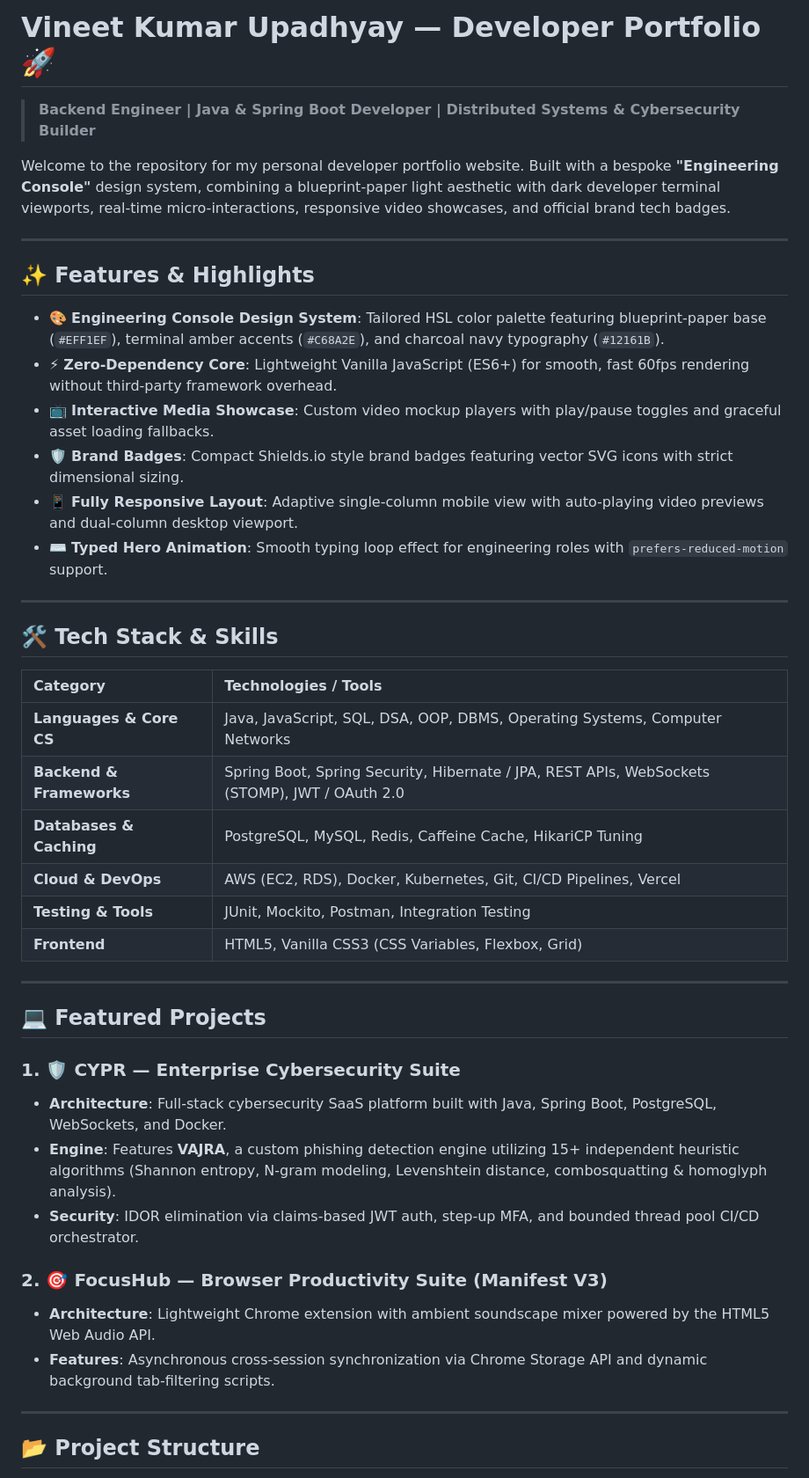
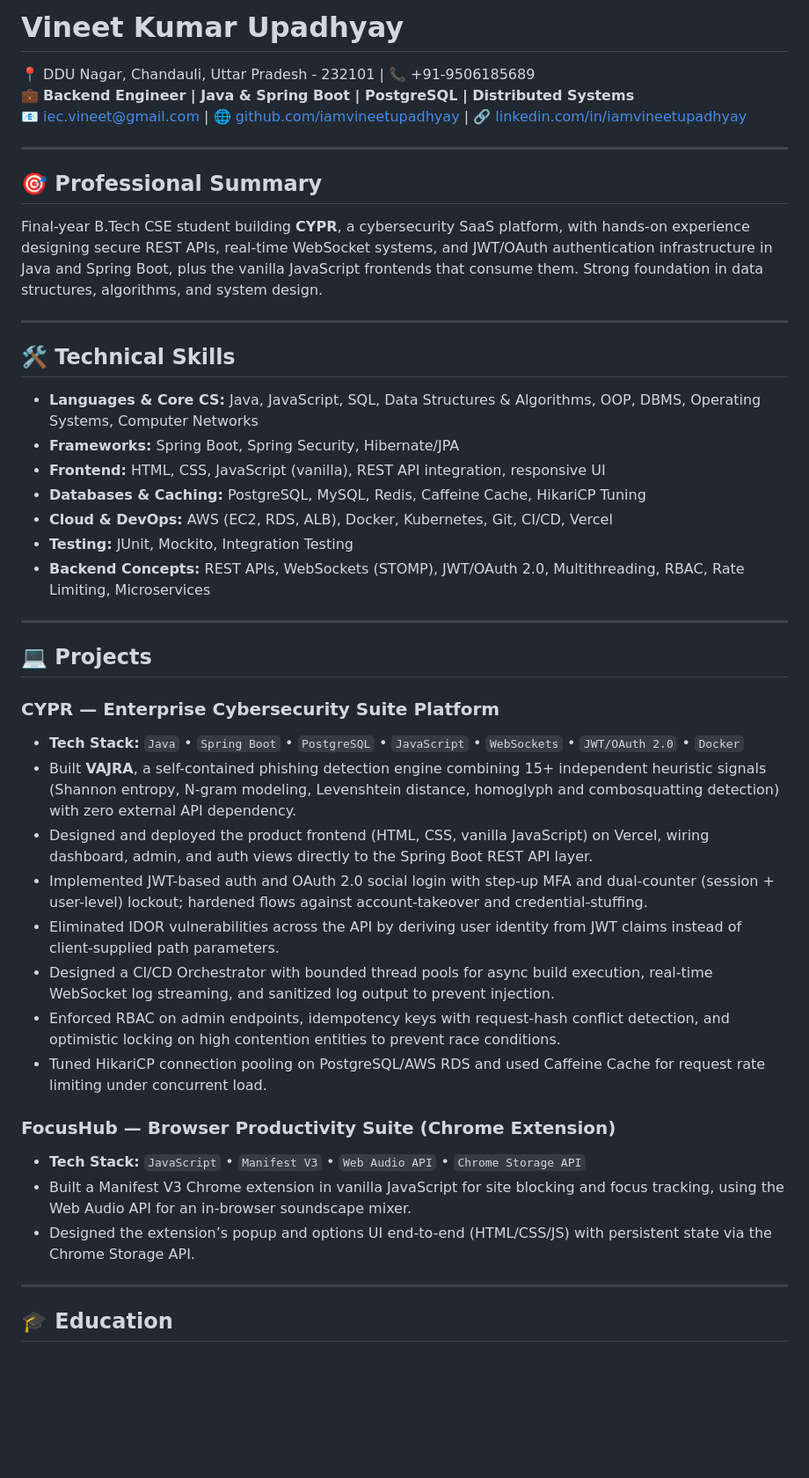
Before and after one commit to iamvineetupadhyay/Vineet-portfolio, a Markdown page: README.md, the part around one of its changes. Shown at 88% size. Drawn GitHub-style; blank space fills up the shorter version.

Commit message:
Docs: Update README.md to match official Resume format

```diff
--- a/README.md
+++ b/README.md
@@ -1,47 +1,47 @@
-# Vineet Kumar Upadhyay — Developer Portfolio 🚀
+# Vineet Kumar Upadhyay
 
-> **Backend Engineer | Java & Spring Boot Developer | Distributed Systems & Cybersecurity Builder**
-
-Welcome to the repository for my personal developer portfolio website. Built with a bespoke **"Engineering Console"** design system, combining a blueprint-paper light aesthetic with dark developer terminal viewports, real-time micro-interactions, responsive video showcases, and official brand tech badges.
+📍 DDU Nagar, Chandauli, Uttar Pradesh - 232101 | 📞 +91-9506185689
+💼 **Backend Engineer | Java & Spring Boot | PostgreSQL | Distributed Systems**
+📧 [iec.vineet@gmail.com](mailto:iec.vineet@gmail.com) | 🌐 [github.com/iamvineetupadhyay](https://github.com/iamvineetupadhyay) | 🔗 [linkedin.com/in/iamvineetupadhyay](https://linkedin.com/in/iamvineetupadhyay)
 
 ---
 
-## ✨ Features & Highlights
+## 🎯 Professional Summary
 
-- 🎨 **Engineering Console Design System**: Tailored HSL color palette featuring blueprint-paper base (`#EFF1EF`), terminal amber accents (`#C68A2E`), and charcoal navy typography (`#12161B`).
-- ⚡ **Zero-Dependency Core**: Lightweight Vanilla JavaScript (ES6+) for smooth, fast 60fps rendering without third-party framework overhead.
-- 📺 **Interactive Media Showcase**: Custom video mockup players with play/pause toggles and graceful asset loading fallbacks.
-- 🛡️ **Brand Badges**: Compact Shields.io style brand badges featuring vector SVG icons with strict dimensional sizing.
-- 📱 **Fully Responsive Layout**: Adaptive single-column mobile view with auto-playing video previews and dual-column desktop viewport.
-- ⌨️ **Typed Hero Animation**: Smooth typing loop effect for engineering roles with `prefers-reduced-motion` support.
+Final-year B.Tech CSE student building **CYPR**, a cybersecurity SaaS platform, with hands-on experience designing secure REST APIs, real-time WebSocket systems, and JWT/OAuth authentication infrastructure in Java and Spring Boot, plus the vanilla JavaScript frontends that consume them. Strong foundation in data structures, algorithms, and system design.
 
 ---
 
-## 🛠️ Tech Stack & Skills
+## 🛠️ Technical Skills
 
-| Category | Technologies / Tools |
-| :--- | :--- |
-| **Languages & Core CS** | Java, JavaScript, SQL, DSA, OOP, DBMS, Operating Systems, Computer Networks |
-| **Backend & Frameworks** | Spring Boot, Spring Security, Hibernate / JPA, REST APIs, WebSockets (STOMP), JWT / OAuth 2.0 |
-| **Databases & Caching** | PostgreSQL, MySQL, Redis, Caffeine Cache, HikariCP Tuning |
-| **Cloud & DevOps** | AWS (EC2, RDS), Docker, Kubernetes, Git, CI/CD Pipelines, Vercel |
-| **Testing & Tools** | JUnit, Mockito, Postman, Integration Testing |
-| **Frontend** | HTML5, Vanilla CSS3 (CSS Variables, Flexbox, Grid) |
+* **Languages & Core CS:** Java, JavaScript, SQL, Data Structures & Algorithms, OOP, DBMS, Operating Systems, Computer Networks
+* **Frameworks:** Spring Boot, Spring Security, Hibernate/JPA
+* **Frontend:** HTML, CSS, JavaScript (vanilla), REST API integration, responsive UI
+* **Databases & Caching:** PostgreSQL, MySQL, Redis, Caffeine Cache, HikariCP Tuning
+* **Cloud & DevOps:** AWS (EC2, RDS, ALB), Docker, Kubernetes, Git, CI/CD, Vercel
+* **Testing:** JUnit, Mockito, Integration Testing
+* **Backend Concepts:** REST APIs, WebSockets (STOMP), JWT/OAuth 2.0, Multithreading, RBAC, Rate Limiting, Microservices
 
 ---
 
-## 💻 Featured Projects
+## 💻 Projects
 
-### 1. 🛡️ CYPR — Enterprise Cybersecurity Suite
-- **Architecture**: Full-stack cybersecurity SaaS platform built with Java, Spring Boot, PostgreSQL, WebSockets, and Docker.
-- **Engine**: Features **VAJRA**, a custom phishing detection engine utilizing 15+ independent heuristic algorithms (Shannon entropy, N-gram modeling, Levenshtein distance, combosquatting & homoglyph analysis).
-- **Security**: IDOR elimination via claims-based JWT auth, step-up MFA, and bounded thread pool CI/CD orchestrator.
+### **CYPR — Enterprise Cybersecurity Suite Platform**
+* **Tech Stack:** `Java` • `Spring Boot` • `PostgreSQL` • `JavaScript` • `WebSockets` • `JWT/OAuth 2.0` • `Docker`
+* Built **VAJRA**, a self-contained phishing detection engine combining 15+ independent heuristic signals (Shannon entropy, N-gram modeling, Levenshtein distance, homoglyph and combosquatting detection) with zero external API dependency.
+* Designed and deployed the product frontend (HTML, CSS, vanilla JavaScript) on Vercel, wiring dashboard, admin, and auth views directly to the Spring Boot REST API layer.
+* Implemented JWT-based auth and OAuth 2.0 social login with step-up MFA and dual-counter (session + user-level) lockout; hardened flows against account-takeover and credential-stuffing.
+* Eliminated IDOR vulnerabilities across the API by deriving user identity from JWT claims instead of client-supplied path parameters.
+* Designed a CI/CD Orchestrator with bounded thread pools for async build execution, real-time WebSocket log streaming, and sanitized log output to prevent injection.
+* Enforced RBAC on admin endpoints, idempotency keys with request-hash conflict detection, and optimistic locking on high contention entities to prevent race conditions.
+* Tuned HikariCP connection pooling on PostgreSQL/AWS RDS and used Caffeine Cache for request rate limiting under concurrent load.
 
-### 2. 🎯 FocusHub — Browser Productivity Suite (Manifest V3)
-- **Architecture**: Lightweight Chrome extension with ambient soundscape mixer powered by the HTML5 Web Audio API.
-- **Features**: Asynchronous cross-session synchronization via Chrome Storage API and dynamic background tab-filtering scripts.
+### **FocusHub — Browser Productivity Suite (Chrome Extension)**
+* **Tech Stack:** `JavaScript` • `Manifest V3` • `Web Audio API` • `Chrome Storage API`
+* Built a Manifest V3 Chrome extension in vanilla JavaScript for site blocking and focus tracking, using the Web Audio API for an in-browser soundscape mixer.
+* Designed the extension’s popup and options UI end-to-end (HTML/CSS/JS) with persistent state via the Chrome Storage API.
 
 ---
 
-## 📂 Project Structure
+## 🎓 Education
 
```
Also changed, not shown: other parts of README.md (+12 -36 lines).
